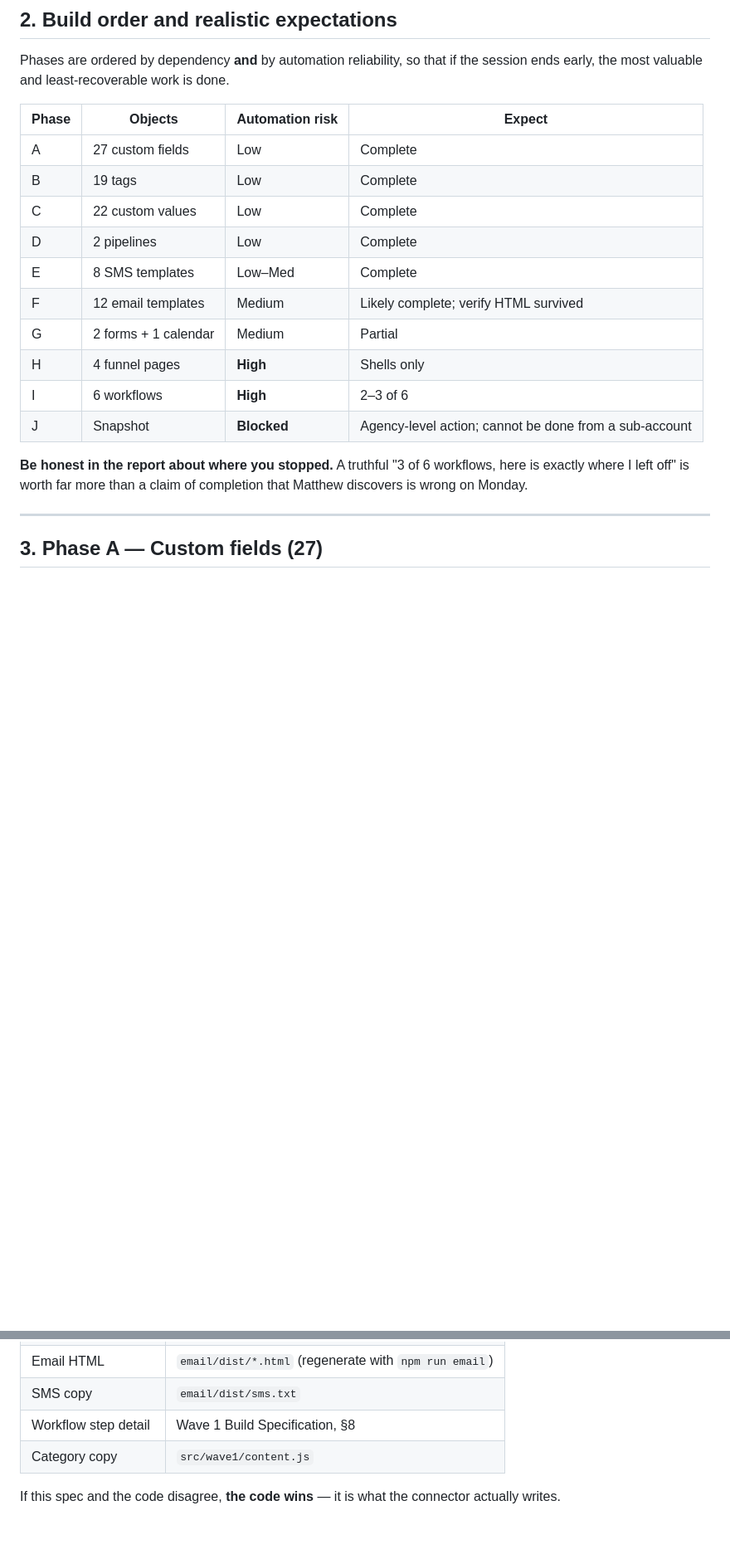
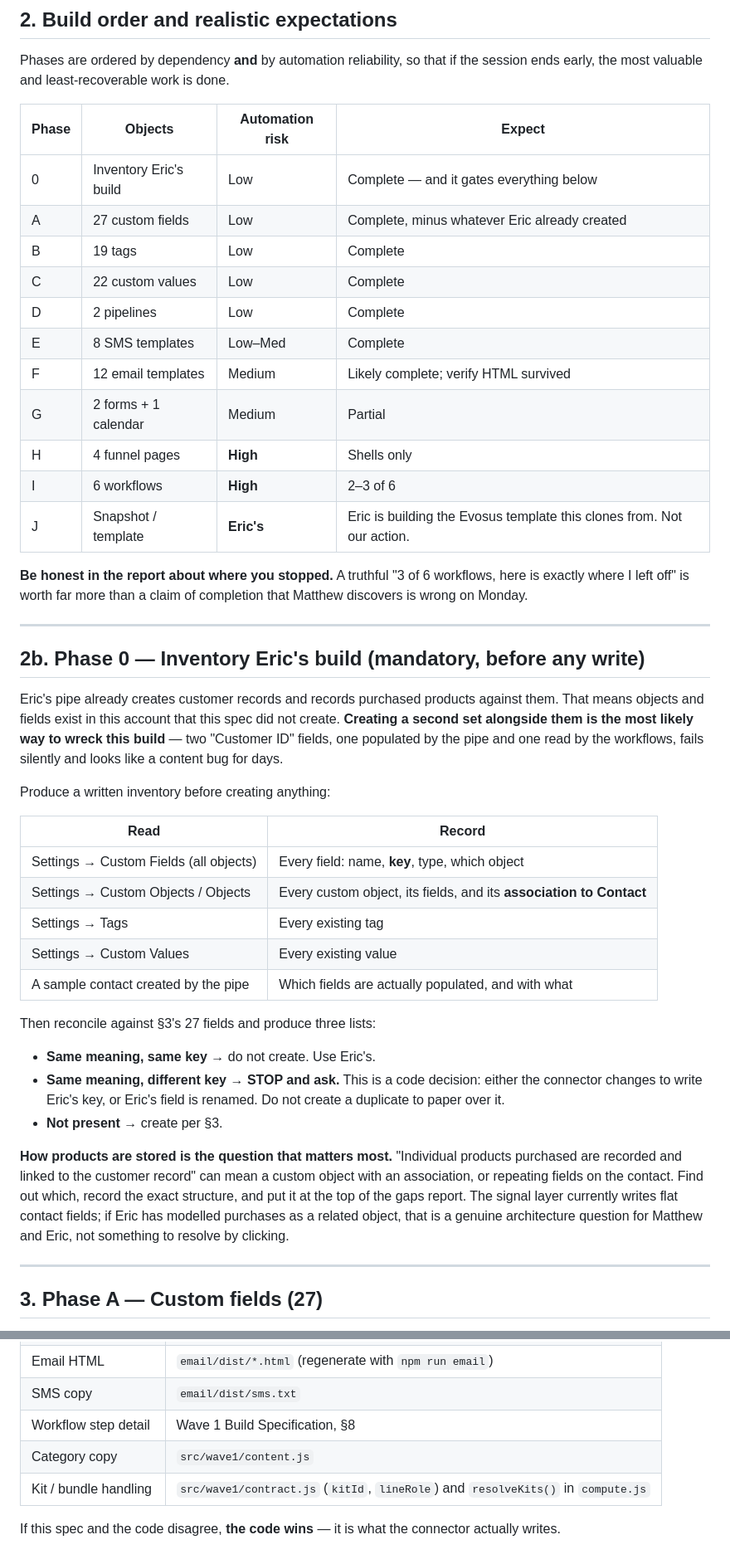
Before and after one commit to matthewcarlsonhome-cmd/GHLReports, a Markdown page: docs/evosus-partnership/CHROME-BUILD-SPEC.md, 2 parts joined by grey strips. Shown at 83% size. GitHub-like rendering; blank space fills up the shorter version.

```diff
--- a/docs/evosus-partnership/CHROME-BUILD-SPEC.md
+++ b/docs/evosus-partnership/CHROME-BUILD-SPEC.md
@@ -77,7 +105,8 @@ the session ends early, the most valuable and least-recoverable work is done.
 
 | Phase | Objects | Automation risk | Expect |
 |---|---|---|---|
-| A | 27 custom fields | Low | Complete |
+| 0 | Inventory Eric's build | Low | Complete — and it gates everything below |
+| A | 27 custom fields | Low | Complete, minus whatever Eric already created |
 | B | 19 tags | Low | Complete |
 | C | 22 custom values | Low | Complete |
 | D | 2 pipelines | Low | Complete |
@@ -86,11 +115,47 @@ the session ends early, the most valuable and least-recoverable work is done.
 | G | 2 forms + 1 calendar | Medium | Partial |
 | H | 4 funnel pages | **High** | Shells only |
 | I | 6 workflows | **High** | 2–3 of 6 |
-| J | Snapshot | **Blocked** | Agency-level action; cannot be done from a sub-account |
+| J | Snapshot / template | **Eric's** | Eric is building the Evosus template this clones from. Not our action. |
 
 **Be honest in the report about where you stopped.** A truthful "3 of 6
 workflows, here is exactly where I left off" is worth far more than a claim of
 completion that Matthew discovers is wrong on Monday.
+
+---
+
+## 2b. Phase 0 — Inventory Eric's build (mandatory, before any write)
+
+Eric's pipe already creates customer records and records purchased products
+against them. That means objects and fields exist in this account that this spec
+did not create. **Creating a second set alongside them is the most likely way to
+wreck this build** — two "Customer ID" fields, one populated by the pipe and one
+read by the workflows, fails silently and looks like a content bug for days.
+
+Produce a written inventory before creating anything:
+
+| Read | Record |
+|---|---|
+| Settings → Custom Fields (all objects) | Every field: name, **key**, type, which object |
+| Settings → Custom Objects / Objects | Every custom object, its fields, and its **association to Contact** |
+| Settings → Tags | Every existing tag |
+| Settings → Custom Values | Every existing value |
+| A sample contact created by the pipe | Which fields are actually populated, and with what |
+
+Then reconcile against §3's 27 fields and produce three lists:
+
+- **Same meaning, same key** → do not create. Use Eric's.
+- **Same meaning, different key** → **STOP and ask.** This is a code decision:
+  either the connector changes to write Eric's key, or Eric's field is renamed.
+  Do not create a duplicate to paper over it.
+- **Not present** → create per §3.
+
+**How products are stored is the question that matters most.** "Individual
+products purchased are recorded and linked to the customer record" can mean a
+custom object with an association, or repeating fields on the contact. Find out
+which, record the exact structure, and put it at the top of the gaps report.
+The signal layer currently writes flat contact fields; if Eric has modelled
+purchases as a related object, that is a genuine architecture question for
+Matthew and Eric, not something to resolve by clicking.
 
 ---
 
@@ -352,6 +434,7 @@ opened this sub-account, and what remains before it could be snapshotted.
 | SMS copy | `email/dist/sms.txt` |
 | Workflow step detail | Wave 1 Build Specification, §8 |
 | Category copy | `src/wave1/content.js` |
+| Kit / bundle handling | `src/wave1/contract.js` (`kitId`, `lineRole`) and `resolveKits()` in `compute.js` |
 
 If this spec and the code disagree, **the code wins** — it is what the connector
 actually writes.
```
Also changed, not shown: other parts of docs/evosus-partnership/CHROME-BUILD-SPEC.md (+52 -7 lines).
